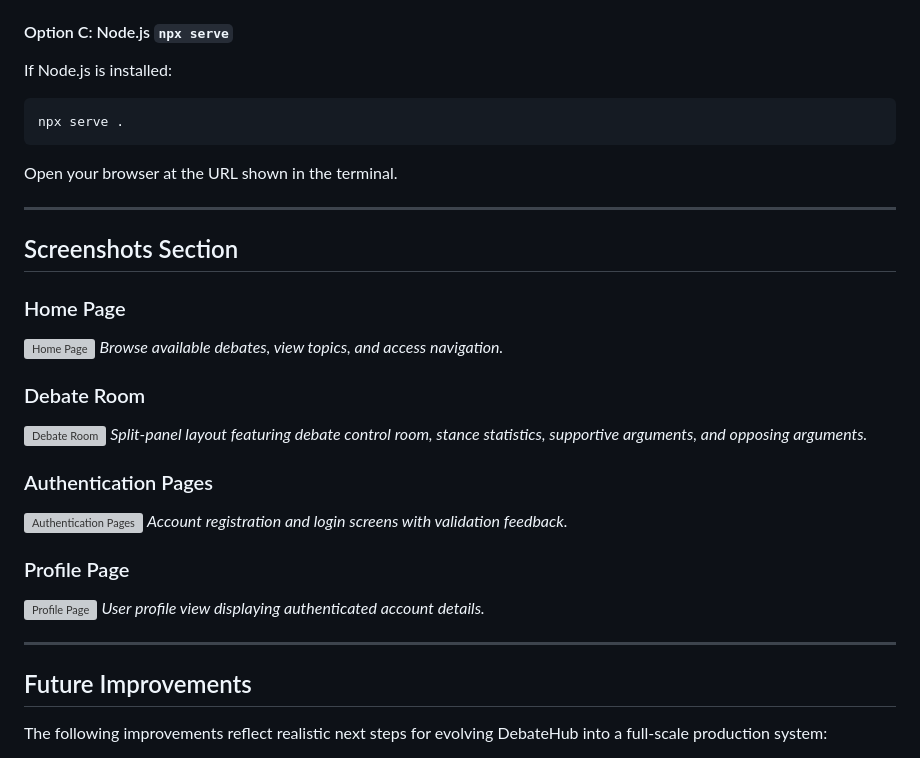
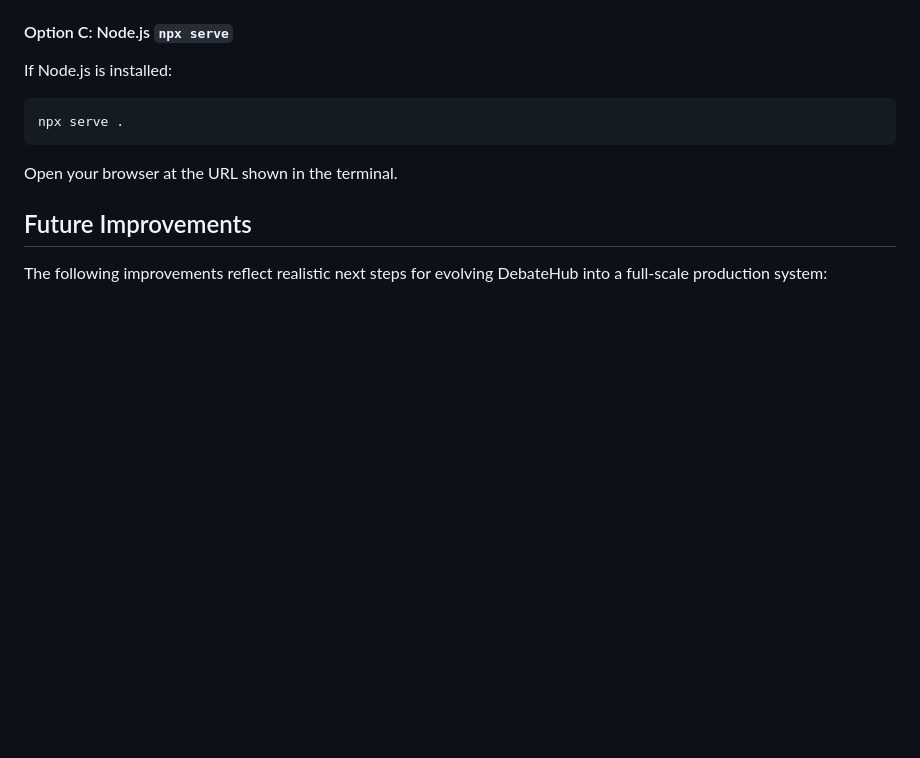
Before and after one commit to mrjd-byte/DebateHub, a Markdown page: README.md, the part around the change. Drawn GitHub-style; blank space fills up the shorter version; grey boxes are pictures that could not be loaded.

````diff
--- a/README.md
+++ b/README.md
@@ -198,29 +198,6 @@ npx serve .
 ```
 Open your browser at the URL shown in the terminal.
 
----
-
-## Screenshots Section
-
-<!-- Replace the placeholder paths below with actual screenshot assets when captured -->
-
-### Home Page
-![Home Page](screenshots/home-page.png)
-*Browse available debates, view topics, and access navigation.*
-
-### Debate Room
-![Debate Room](screenshots/debate-room.png)
-*Split-panel layout featuring debate control room, stance statistics, supportive arguments, and opposing arguments.*
-
-### Authentication Pages
-![Authentication Pages](screenshots/auth-pages.png)
-*Account registration and login screens with validation feedback.*
-
-### Profile Page
-![Profile Page](screenshots/profile-page.png)
-*User profile view displaying authenticated account details.*
-
----
 
 ## Future Improvements
 
````
